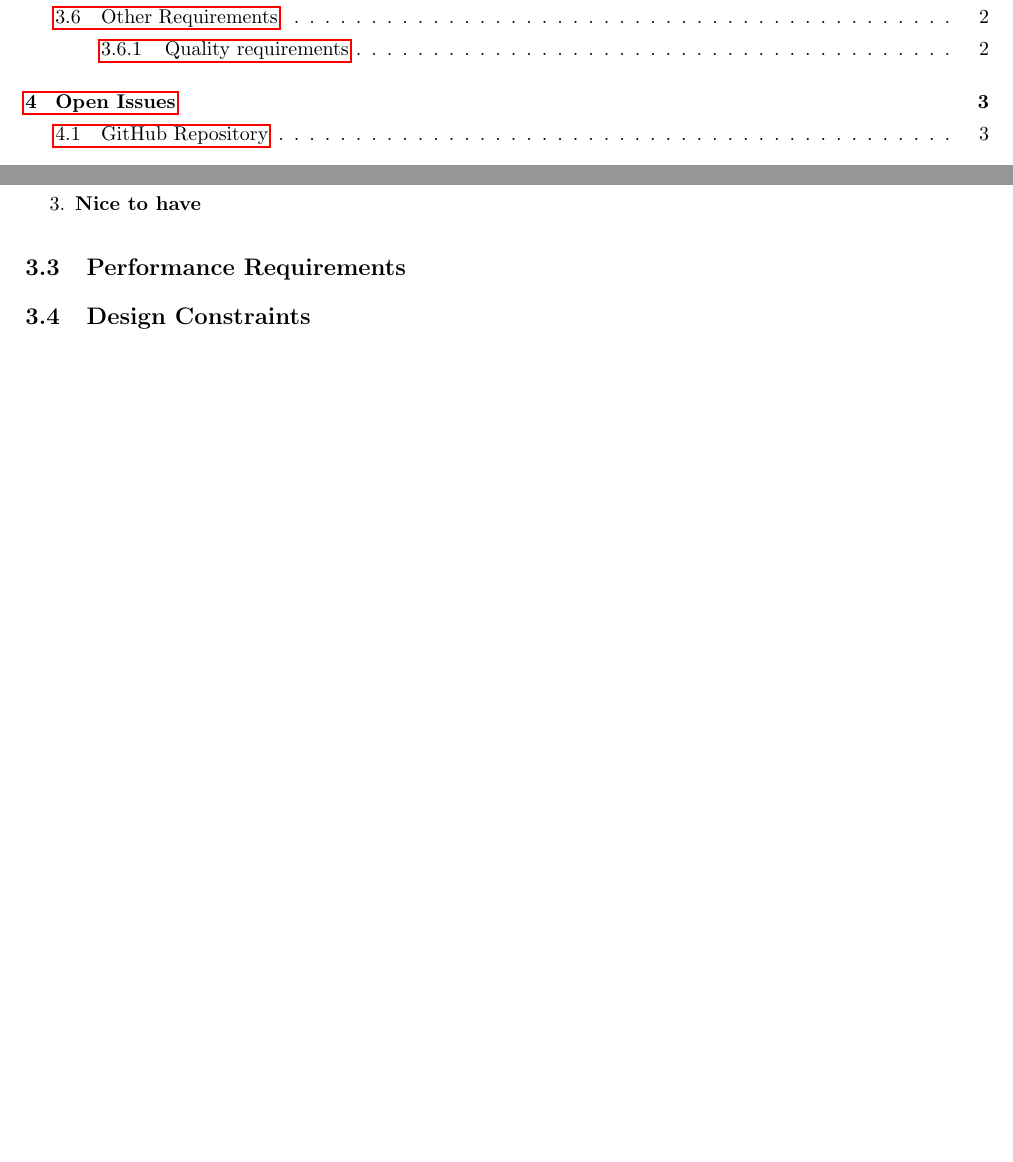
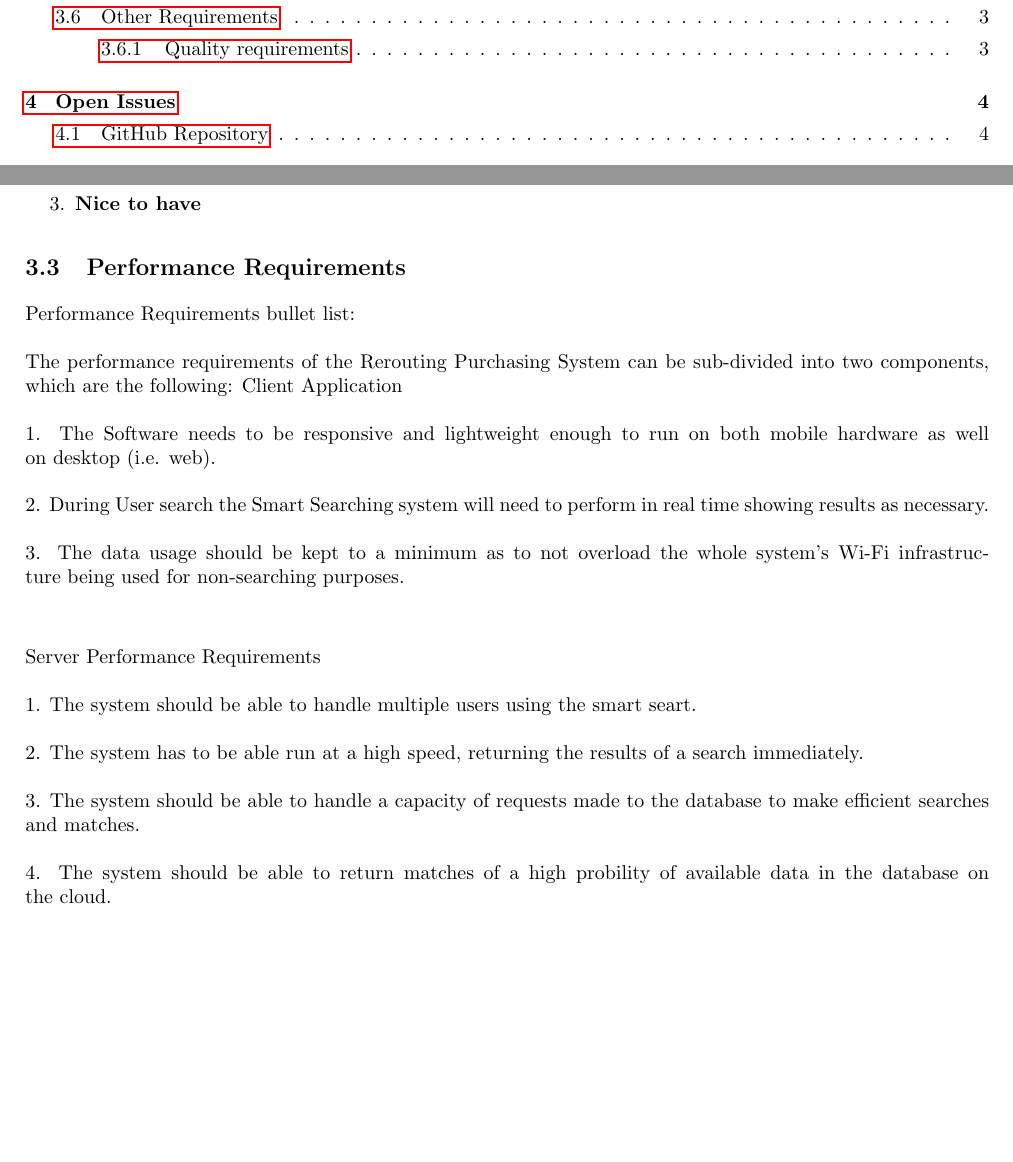
Before and after one commit to josephbondjobo/CodeX, a LaTeX document (System Requirements and Design/System Requirements and Design.tex): two parts of pages 2 and 4 of 5 before the commit and two parts of pages 2 and 4 of 6 after it, joined at a grey line, cut so that both start at the same text, the shorter picture padded with empty space. Compiled offline with pdfLaTeX.

Commit message:
Performance Requirements added

```diff
--- a/System Requirements and Design/System Requirements and Design.tex
+++ b/System Requirements and Design/System Requirements and Design.tex
@@ -137,6 +137,18 @@ The application will run on the Android operating system, specifically version 4
 		\end{enumerate}
 
 	\subsection{Performance Requirements}
+	{Performance Requirements bullet list:\\\\
+	The performance requirements of the Rerouting Purchasing System can be sub-divided into two components, which are the following:
+	Client Application\\\\
+	1.	The Software needs to be responsive and lightweight enough to run on both mobile hardware as well on desktop (i.e. web).\\\\
+	2.	During User search the Smart Searching system will need to perform in real time showing results as necessary.\\\\
+	3.	The data usage should be kept to a minimum as to not overload the whole system's Wi-Fi infrastructure being used for non-searching purposes.\\\\
+
+	Server Performance Requirements\\\\
+	1.	The system should be able to handle multiple users using the smart seart.\\\\
+	2.	The system has to be able run at a high speed, returning the results of a search immediately.\\\\
+	3.	The system should be able to handle a capacity of requests made to the database to make efficient searches and matches. \\\\
+	4.	The system should be able to return matches of a high probility of available data in the database on the cloud.\\\\
 
 	\subsection{Design Constraints}
 
```
